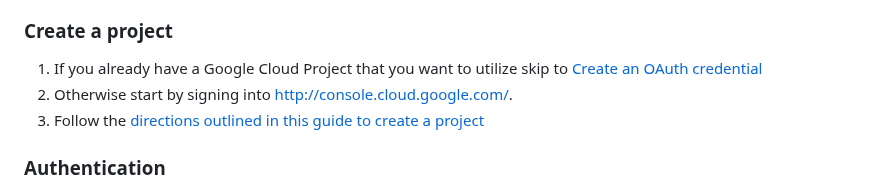
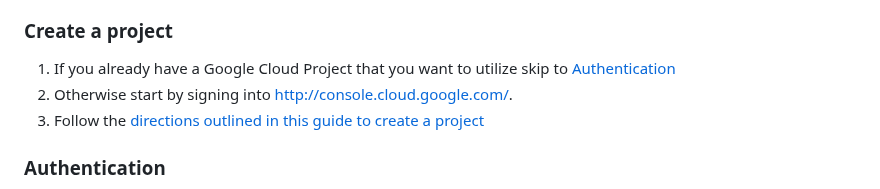
Before and after one commit to cisagov/ScubaGoggles, a Markdown page: README.md, the part around the change. GitHub-like rendering.

Commit message:
README fix skip link

```diff
--- a/README.md
+++ b/README.md
@@ -149,7 +149,7 @@ The tool uses the following OAUTH API scopes.
 When running ScubaGoggles for the first time you will be prompted to consent to these API scopes. Users with the Super Admin role automatically have the privilege to consent to these scopes. A custom admin role can also be made with the minimum permissions to consent to these scopes. See this [Google Admin SDK Prerequisites guide](https://developers.google.com/admin-sdk/reports/v1/guides/prerequisites) for more information.
 
 ### Create a project
-1. If you already have a Google Cloud Project that you want to utilize skip to [Create an OAuth credential](#create-an-oauth-credential)
+1. If you already have a Google Cloud Project that you want to utilize skip to [Authentication](#authentication)
 2. Otherwise start by signing into http://console.cloud.google.com/.
 3. Follow the [directions outlined in this guide to create a project](https://developers.google.com/workspace/guides/create-project)
 
```
